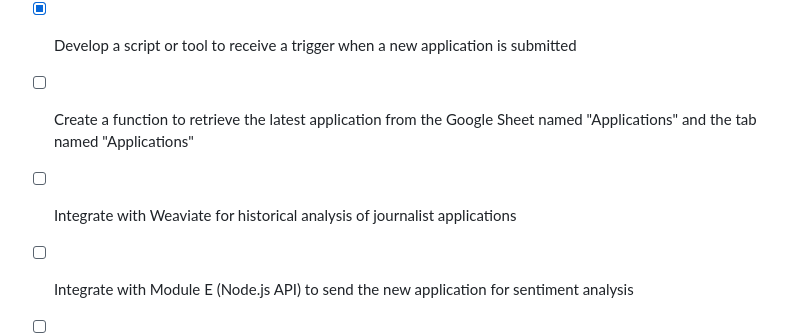
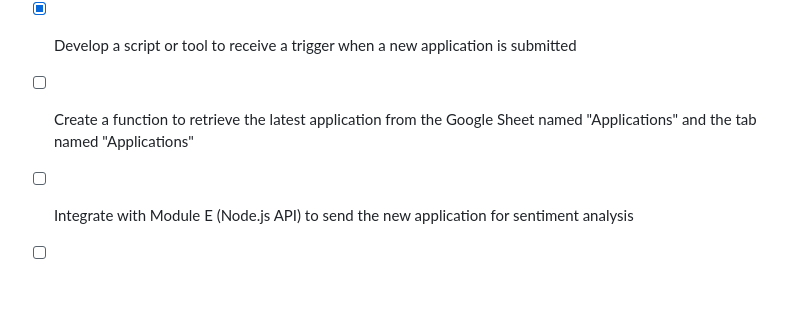
Before and after one commit to DAOveloped/HappyNewsDAO, a Markdown page: checklist.md, the part around the change. GitHub-like rendering; blank space fills up the shorter version.

```diff
--- a/checklist.md
+++ b/checklist.md
@@ -7,7 +7,6 @@
 - [x] Set up the necessary credentials and authentication for accessing the Google Sheets API
 - [x] Develop a script or tool to receive a trigger when a new application is submitted
 - [ ] Create a function to retrieve the latest application from the Google Sheet named "Applications" and the tab named "Applications"
-- [ ] Integrate with Weaviate for historical analysis of journalist applications
 - [ ] Integrate with Module E (Node.js API) to send the new application for sentiment analysis
 - [ ] Implement a mechanism to receive the sentiment analysis results from Module E (Node.js API)
 - [ ] Store the sentiment analysis results next to the original application in Google Sheets
```
